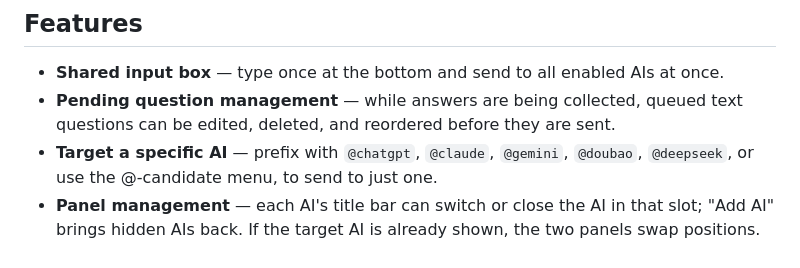
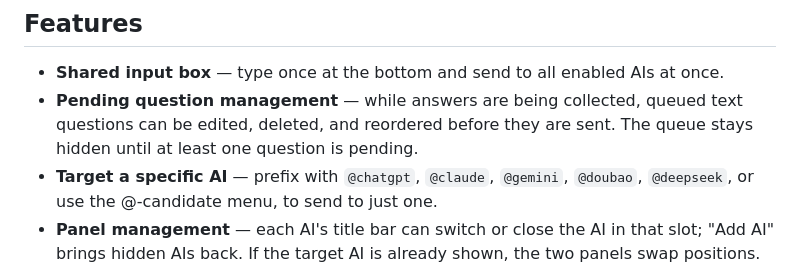
Before and after one commit to ifeeling/ChatDuel, a Markdown page: README.md, the part around the change. Rendered like a GitHub page.

Commit message:
docs: describe empty pending queue behavior

```diff
--- a/README.md
+++ b/README.md
@@ -25,7 +25,7 @@ Get ChatDuel from your browser's extension store:
 ## Features
 
 - **Shared input box** — type once at the bottom and send to all enabled AIs at once.
-- **Pending question management** — while answers are being collected, queued text questions can be edited, deleted, and reordered before they are sent.
+- **Pending question management** — while answers are being collected, queued text questions can be edited, deleted, and reordered before they are sent. The queue stays hidden until at least one question is pending.
 - **Target a specific AI** — prefix with `@chatgpt`, `@claude`, `@gemini`, `@doubao`, `@deepseek`, or use the @-candidate menu, to send to just one.
 - **Panel management** — each AI's title bar can switch or close the AI in that slot; "Add AI" brings hidden AIs back. If the target AI is already shown, the two panels swap positions.
 - **Attachments** — images, TXT, Markdown, CSV, PDF, and Excel (XLSX) are supported; they are uploaded automatically or downgraded to text depending on each platform's current capability.
```
Also changed, not shown: README.zh-CN.md (+1 -1 lines).
